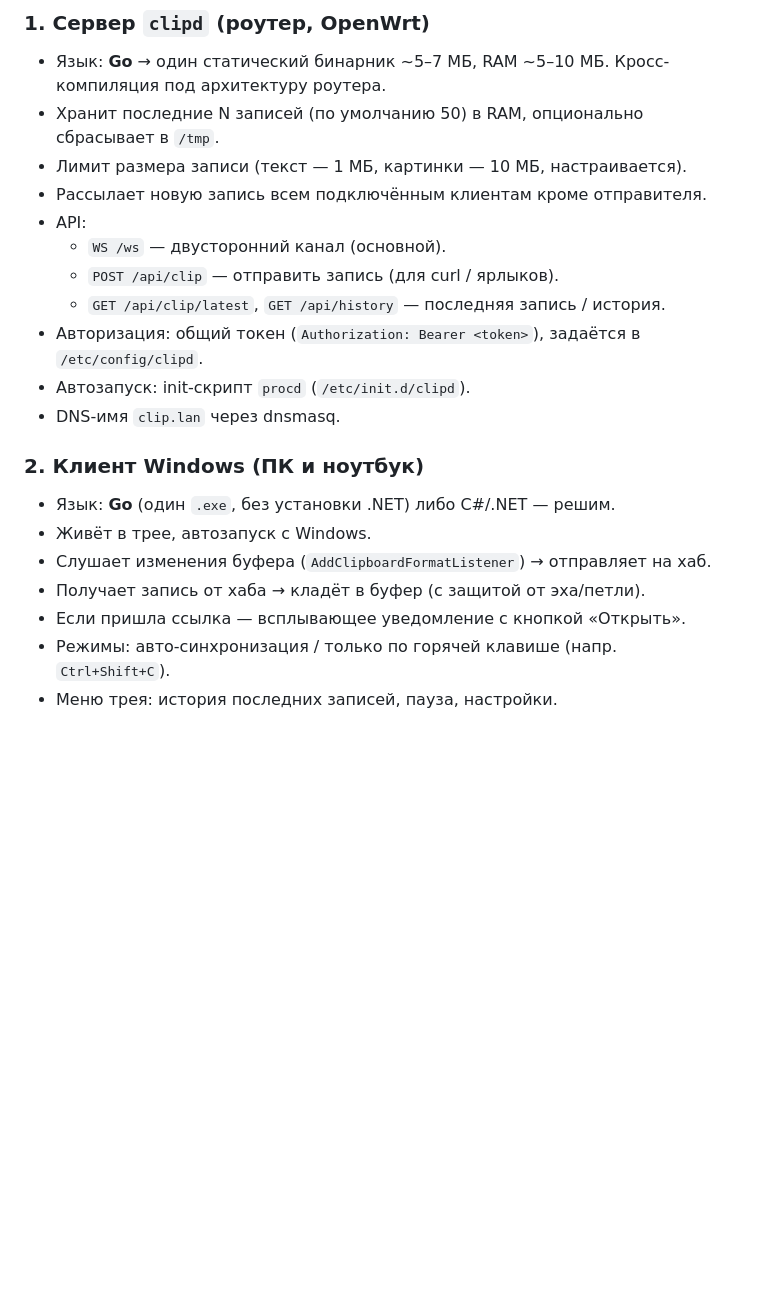
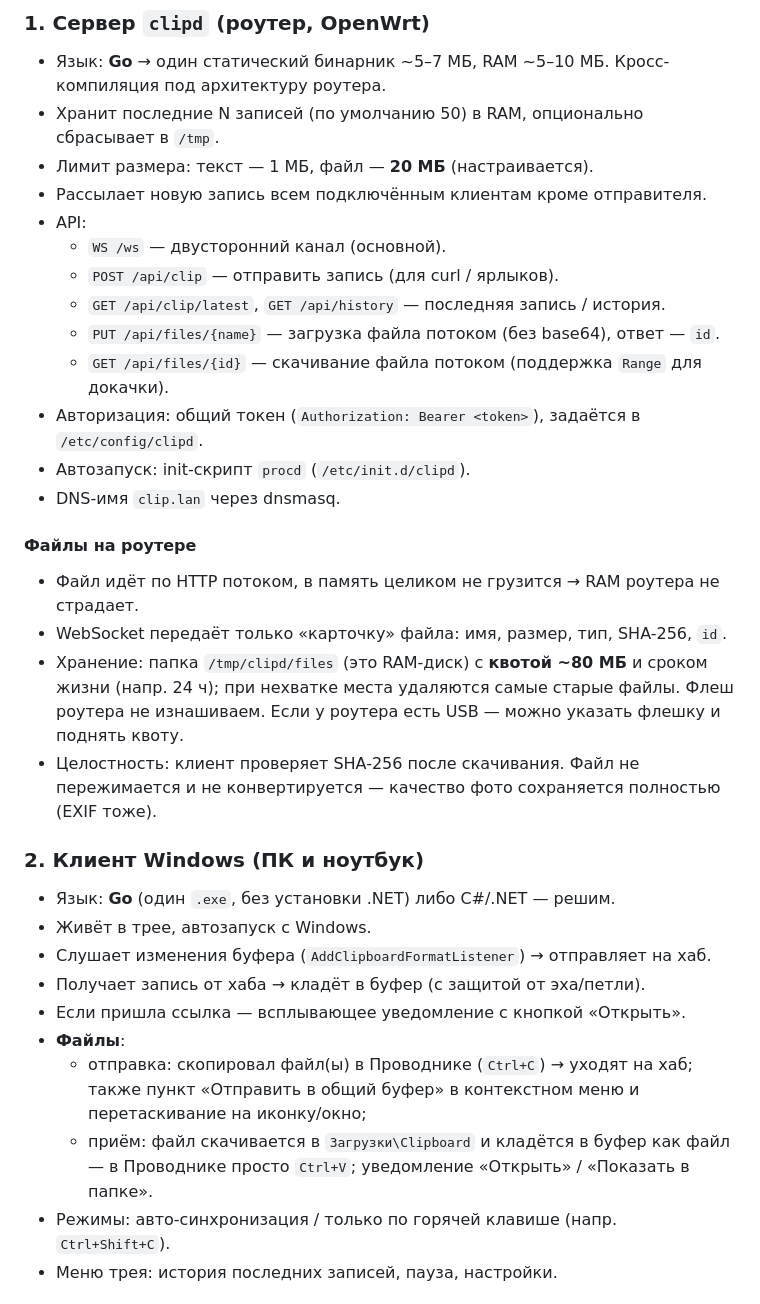
Before and after one commit to xxcay/clipboard, a Markdown page: PLAN.md, the part around one of its changes. Drawn GitHub-style; blank space fills up the shorter version.

```diff
--- a/PLAN.md
+++ b/PLAN.md
@@ -20,15 +21,26 @@
 ### 1. Сервер `clipd` (роутер, OpenWrt)
 - Язык: **Go** → один статический бинарник ~5–7 МБ, RAM ~5–10 МБ. Кросс-компиляция под архитектуру роутера.
 - Хранит последние N записей (по умолчанию 50) в RAM, опционально сбрасывает в `/tmp`.
-- Лимит размера записи (текст — 1 МБ, картинки — 10 МБ, настраивается).
+- Лимит размера: текст — 1 МБ, файл — **20 МБ** (настраивается).
 - Рассылает новую запись всем подключённым клиентам кроме отправителя.
 - API:
   - `WS /ws` — двусторонний канал (основной).
   - `POST /api/clip` — отправить запись (для curl / ярлыков).
   - `GET /api/clip/latest`, `GET /api/history` — последняя запись / история.
+  - `PUT /api/files/{name}` — загрузка файла потоком (без base64), ответ — `id`.
+  - `GET /api/files/{id}` — скачивание файла потоком (поддержка `Range` для докачки).
 - Авторизация: общий токен (`Authorization: Bearer <token>`), задаётся в `/etc/config/clipd`.
 - Автозапуск: init-скрипт `procd` (`/etc/init.d/clipd`).
 - DNS-имя `clip.lan` через dnsmasq.
+
+#### Файлы на роутере
+- Файл идёт по HTTP потоком, в память целиком не грузится → RAM роутера не страдает.
+- WebSocket передаёт только «карточку» файла: имя, размер, тип, SHA-256, `id`.
+- Хранение: папка `/tmp/clipd/files` (это RAM-диск) с **квотой ~80 МБ** и сроком жизни
+  (напр. 24 ч); при нехватке места удаляются самые старые файлы. Флеш роутера не изнашиваем.
+  Если у роутера есть USB — можно указать флешку и поднять квоту.
+- Целостность: клиент проверяет SHA-256 после скачивания. Файл не пережимается и не
+  конвертируется — качество фото сохраняется полностью (EXIF тоже).
 
 ### 2. Клиент Windows (ПК и ноутбук)
 - Язык: **Go** (один `.exe`, без установки .NET) либо C#/.NET — решим.
@@ -36,6 +48,11 @@
 - Слушает изменения буфера (`AddClipboardFormatListener`) → отправляет на хаб.
 - Получает запись от хаба → кладёт в буфер (с защитой от эха/петли).
 - Если пришла ссылка — всплывающее уведомление с кнопкой «Открыть».
+- **Файлы**:
+  - отправка: скопировал файл(ы) в Проводнике (`Ctrl+C`) → уходят на хаб; также пункт
+    «Отправить в общий буфер» в контекстном меню и перетаскивание на иконку/окно;
+  - приём: файл скачивается в `Загрузки\Clipboard` и кладётся в буфер как файл —
+    в Проводнике просто `Ctrl+V`; уведомление «Открыть» / «Показать в папке».
 - Режимы: авто-синхронизация / только по горячей клавише (напр. `Ctrl+Shift+C`).
 - Меню трея: история последних записей, пауза, настройки.
 
```
Also changed, not shown: other parts of PLAN.md (+20 -6 lines).
